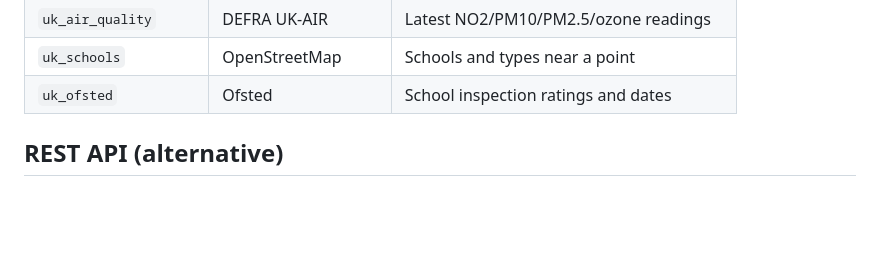
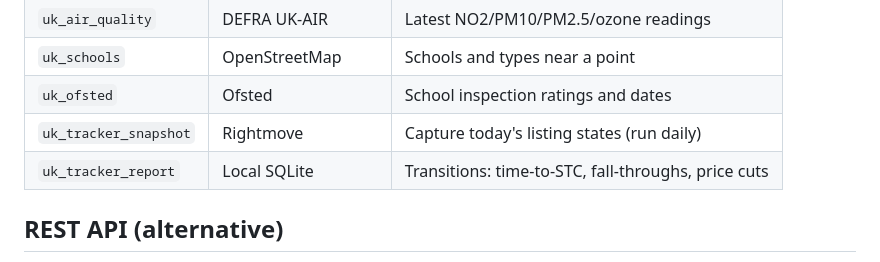
Before and after one commit to capitansuat/rightmove-market-analyser, a Markdown page: README.md, the part around the change. Drawn GitHub-style; blank space fills up the shorter version.

Commit message:
README: add tracker tools

```diff
--- a/README.md
+++ b/README.md
@@ -53,6 +53,8 @@ Add to `~/Library/Application Support/Claude/claude_desktop_config.json`:
 | `uk_air_quality` | DEFRA UK-AIR | Latest NO2/PM10/PM2.5/ozone readings |
 | `uk_schools` | OpenStreetMap | Schools and types near a point |
 | `uk_ofsted` | Ofsted | School inspection ratings and dates |
+| `uk_tracker_snapshot` | Rightmove | Capture today's listing states (run daily) |
+| `uk_tracker_report` | Local SQLite | Transitions: time-to-STC, fall-throughs, price cuts |
 
 ## REST API (alternative)
 
```
